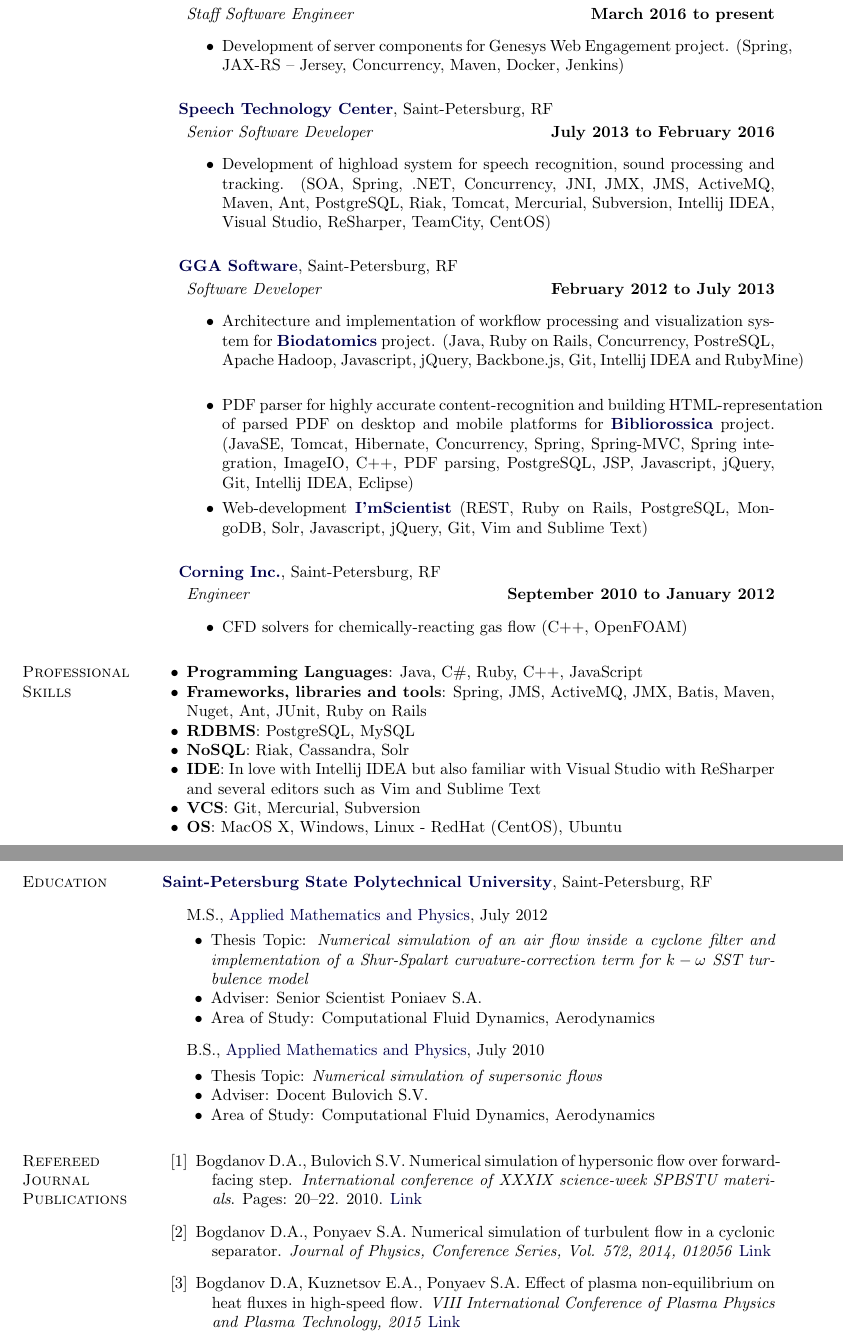
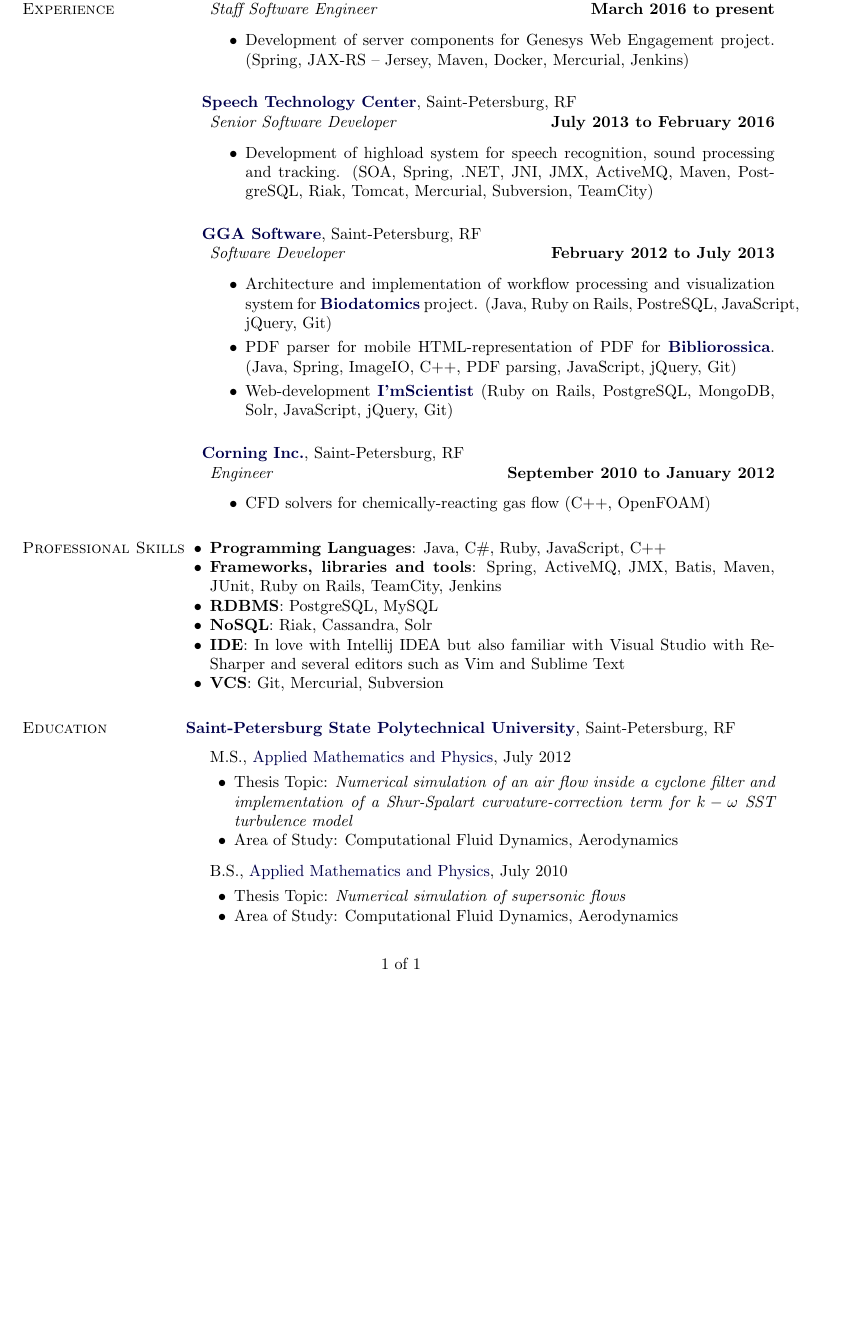
Before and after one commit to undimmable/CV, a LaTeX CV (cv.tex): two parts of pages 1 and 2 of 2 before the commit and part of the page after it, the two joined at a grey line, cut so that both start at the same text, the shorter picture padded with empty space. Compiled offline with pdfLaTeX.

Commit message:
CV now fit in one page  - Removed too much skills  - Removed publications

```diff
--- a/cv.tex
+++ b/cv.tex
@@ -2,7 +2,7 @@
 \usepackage{calc}
 \reversemarginpar
 \usepackage[paper=letterpaper,
-            marginparwidth=1.2in,
+            marginparwidth=1.4in,
             marginparsep=.05in,
             margin=1in,
             includemp]{geometry}
@@ -116,14 +116,13 @@
 }
 
 \section{Professional Experience}
-\vspace{0.2in}
 \halfblankline
 \href{http://www.genesys.com}{\textbf{Genesys Telecommunications Laboratories}}, Saint-Petersburg, RF
 \begin{outerlist}
 \item[] \textit{Staff Software Engineer}
   \hfill \textbf{March 2016 to present}
   \begin{itemize}
-    \item Development of server components for Genesys Web Engagement project. (Spring, JAX-RS – Jersey, Concurrency, Maven, Docker, Jenkins)
+    \item Development of server components for Genesys Web Engagement project. (Spring, JAX-RS – Jersey, Maven, Docker, Mercurial, Jenkins)
     \end{itemize}
   \end{outerlist}
 \vspace{0.2in}
@@ -133,7 +132,7 @@
     \item[] \textit{Senior Software Developer}
             \hfill \textbf{July 2013 to February 2016}
             \begin{itemize}
-               \item Development of highload system for speech recognition, sound processing and tracking. (SOA, Spring, .NET, Concurrency, JNI, JMX, JMS, ActiveMQ, Maven, Ant, PostgreSQL, Riak, Tomcat, Mercurial, Subversion, Intellij IDEA, Visual Studio, ReSharper, TeamCity, CentOS)
+               \item Development of highload system for speech recognition, sound processing and tracking. (SOA, Spring, .NET, JNI, JMX, ActiveMQ, Maven, PostgreSQL, Riak, Tomcat, Mercurial, Subversion, TeamCity)
             \end{itemize}
 \end{outerlist}
 \vspace{0.2in}
@@ -144,14 +143,10 @@
             \hfill \textbf{February 2012 to July 2013}
             \begin{itemize}
                \item Architecture and implementation of workflow processing and visualization system for
-               \href{http://www.biodatomics.com/}{\textbf{Biodatomics}} project. (Java, Ruby on Rails, Concurrency,
-               PostreSQL, Apache Hadoop, Javascript, jQuery, Backbone.js, Git, Intellij IDEA and RubyMine)
-               \item PDF parser for highly accurate content-recognition and building HTML-representation
-               of parsed PDF on desktop and mobile platforms for
-               \href{http://www.bibliorossica.com}{\textbf{Bibliorossica}} project. (JavaSE, Tomcat, Hibernate,
-               Concurrency, Spring, Spring-MVC, Spring integration, ImageIO, C++, PDF parsing, PostgreSQL, JSP, Javascript, jQuery, Git, Intellij IDEA, Eclipse)
-               \item Web-development \href{http://www.iamscientist.com}{\textbf{I'mScientist}} (REST, Ruby on Rails,
-               PostgreSQL, MongoDB, Solr, Javascript, jQuery, Git, Vim and Sublime Text)
+               \href{http://www.biodatomics.com/}{\textbf{Biodatomics}} project. (Java, Ruby on Rails, PostreSQL, JavaScript, jQuery, Git)
+               \item PDF parser for mobile HTML-representation of PDF for \href{http://www.bibliorossica.com}{\textbf{Bibliorossica}}. (Java, Spring, ImageIO, C++, PDF parsing, JavaScript, jQuery, Git)
+               \item Web-development \href{http://www.iamscientist.com}{\textbf{I'mScientist}} (Ruby on Rails,
+               PostgreSQL, MongoDB, Solr, JavaScript, jQuery, Git)
             \end{itemize}
 
 \end{outerlist}
@@ -168,13 +163,12 @@
 
 \section{Professional Skills}
 \begin{innerlist}
-    \item \textbf{Programming Languages}: Java, C\#, Ruby, C++, JavaScript
-    \item \textbf{Frameworks, libraries and tools}: Spring, JMS, ActiveMQ, JMX, Batis, Maven, Nuget, Ant, JUnit, Ruby on Rails
+    \item \textbf{Programming Languages}: Java, C\#, Ruby, JavaScript, C++
+    \item \textbf{Frameworks, libraries and tools}: Spring, ActiveMQ, JMX, Batis, Maven, JUnit, Ruby on Rails, TeamCity, Jenkins
     \item \textbf{RDBMS}: PostgreSQL, MySQL
     \item \textbf{NoSQL}: Riak, Cassandra, Solr
     \item \textbf{IDE}: In love with Intellij IDEA but also familiar with Visual Studio with ReSharper and several editors such as Vim and Sublime Text
     \item \textbf{VCS}: Git, Mercurial, Subversion
-    \item \textbf{OS}: MacOS X, Windows, Linux - RedHat (CentOS), Ubuntu
 \end{innerlist}
 
 \section{Education}
@@ -186,7 +180,6 @@
              {Applied Mathematics and Physics}, July 2012
         \begin{innerlist}
         \item Thesis Topic: \emph{Numerical simulation of an air flow inside a cyclone filter and implementation of a Shur-Spalart curvature-correction term for $k-\omega$ SST turbulence model}
-        \item Adviser: {Senior Scientist Poniaev S.A.}
         \item Area of Study: Computational Fluid Dynamics, Aerodynamics
         \end{innerlist}
 
@@ -195,22 +188,8 @@
              {Applied Mathematics and Physics}, July 2010
         \begin{innerlist}
         \item Thesis Topic: \emph{Numerical simulation of supersonic flows}
-        \item Adviser: {Docent Bulovich S.V.}
         \item Area of Study: Computational Fluid Dynamics, Aerodynamics
         \end{innerlist}
 
 \end{outerlist}
-
-\section{Refereed Journal Publications}
-\begin{bibenum}
-    \item Bogdanov D.A., Bulovich S.V. Numerical simulation of hypersonic flow over forward-facing step. \emph{International conference of XXXIX science-week SPBSTU materials}. Pages: 20--22. 2010.
-    \href{http://nru.spbstu.ru/scientific_events/week_of_science/week_of_science-2010/physical_sciences/}{Link}
-    \item Bogdanov D.A., Ponyaev S.A. Numerical simulation of turbulent flow in a cyclonic separator. \emph{Journal of
-    Physics, Conference Series, Vol. 572, 2014, 012056}
-    \href{http://iopscience.iop.org/1742-6596/572/1/012056/}{Link}
-  \item Bogdanov D.A, Kuznetsov E.A., Ponyaev S.A. Effect of plasma non-equilibrium on heat fluxes in high-speed flow.
-    \emph {VIII International Conference of Plasma Physics and Plasma Technology, 2015}
-    \href{http://ifanbel.bas-net.by/pppt-8/}{Link}
-\end{bibenum}
-\vspace{0.1in}
 \end{document}
```
Also changed, not shown: cv.pdf.
